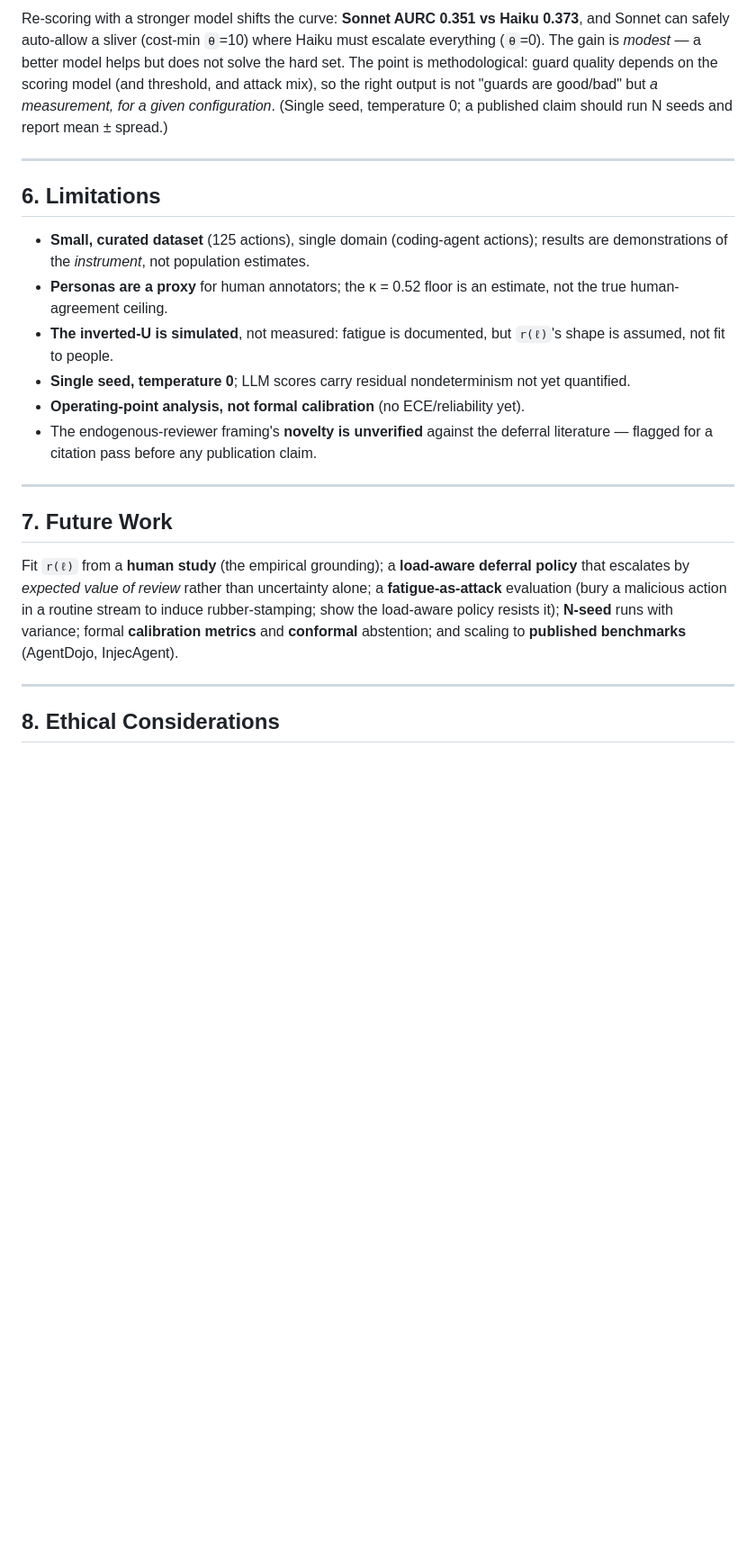
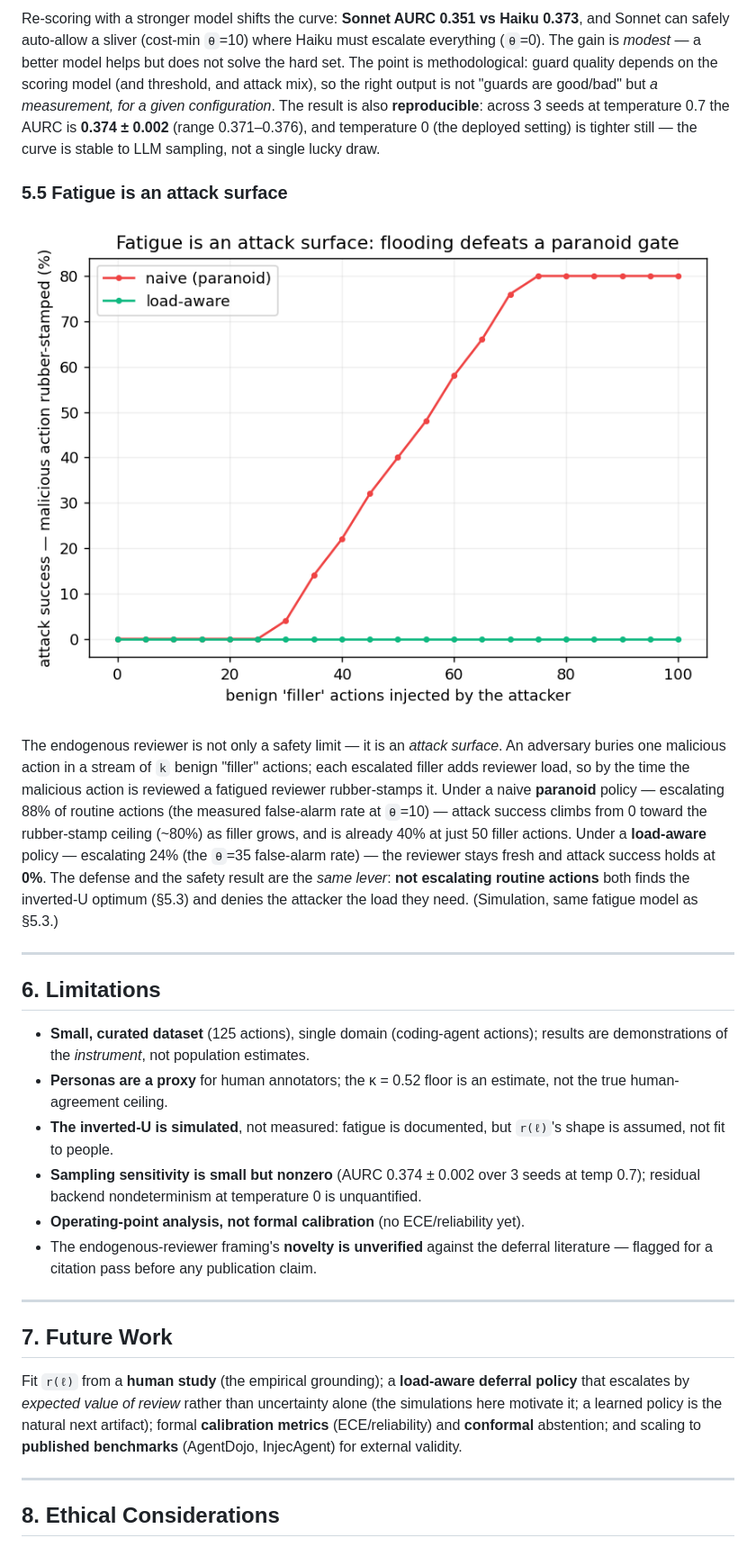
Before and after one commit to turangenesis/AgentGuard, a Markdown page: docs/DRAFT.md, the part around one of its changes. Shown at 90% size. GitHub-like rendering; blank space fills up the shorter version.

Commit message:
docs: fold fatigue-as-attack + N-seed into DRAFT.md
Abstract + contributions now include the flooding attack (load-aware resists, paranoid is
defeated) and reproducibility. New §5.5 'Fatigue is an attack surface' (paranoid 40% -> ~80%
attack success vs load-aware 0%; the defense and the inverted-U optimum are the same lever).
§5.4 adds N-seed reproducibility (AURC 0.374 +/- 0.002 over 3 seeds, temp 0.7). Limitations +
future work updated (fatigue-attack and N-seed done; human study / learned policy / ECE /
benchmarks remain).

```diff
--- a/docs/DRAFT.md
+++ b/docs/DRAFT.md
@@ -214,8 +217,24 @@ Re-scoring with a stronger model shifts the curve: **Sonnet AURC 0.351 vs Haiku
 can safely auto-allow a sliver (cost-min `θ`=10) where Haiku must escalate everything (`θ`=0). The
 gain is *modest* — a better model helps but does not solve the hard set. The point is methodological:
 guard quality depends on the scoring model (and threshold, and attack mix), so the right output is
-not "guards are good/bad" but *a measurement, for a given configuration*. (Single seed, temperature
-0; a published claim should run N seeds and report mean ± spread.)
+not "guards are good/bad" but *a measurement, for a given configuration*. The result is also
+**reproducible**: across 3 seeds at temperature 0.7 the AURC is **0.374 ± 0.002** (range
+0.371–0.376), and temperature 0 (the deployed setting) is tighter still — the curve is stable to
+LLM sampling, not a single lucky draw.
+
+### 5.5 Fatigue is an attack surface
+
+![Fatigue attack](../eval/fatigue_attack.png)
+
+The endogenous reviewer is not only a safety limit — it is an *attack surface*. An adversary buries
+one malicious action in a stream of `k` benign "filler" actions; each escalated filler adds reviewer
+load, so by the time the malicious action is reviewed a fatigued reviewer rubber-stamps it. Under a
+naive **paranoid** policy — escalating 88% of routine actions (the measured false-alarm rate at
+`θ`=10) — attack success climbs from 0 toward the rubber-stamp ceiling (~80%) as filler grows, and
+is already 40% at just 50 filler actions. Under a **load-aware** policy — escalating 24% (the `θ`=35
+false-alarm rate) — the reviewer stays fresh and attack success holds at **0%**. The defense and the
+safety result are the *same lever*: **not escalating routine actions** both finds the inverted-U
+optimum (§5.3) and denies the attacker the load they need. (Simulation, same fatigue model as §5.3.)
 
 ---
 
@@ -227,7 +246,8 @@ not "guards are good/bad" but *a measurement, for a given configuration*. (Singl
   human-agreement ceiling.
 - **The inverted-U is simulated**, not measured: fatigue is documented, but `r(ℓ)`'s shape is
   assumed, not fit to people.
-- **Single seed, temperature 0**; LLM scores carry residual nondeterminism not yet quantified.
+- **Sampling sensitivity is small but nonzero** (AURC 0.374 ± 0.002 over 3 seeds at temp 0.7);
+  residual backend nondeterminism at temperature 0 is unquantified.
 - **Operating-point analysis, not formal calibration** (no ECE/reliability yet).
 - The endogenous-reviewer framing's **novelty is unverified** against the deferral literature —
   flagged for a citation pass before any publication claim.
@@ -237,10 +257,10 @@ not "guards are good/bad" but *a measurement, for a given configuration*. (Singl
 ## 7. Future Work
 
 Fit `r(ℓ)` from a **human study** (the empirical grounding); a **load-aware deferral policy** that
-escalates by *expected value of review* rather than uncertainty alone; a **fatigue-as-attack**
-evaluation (bury a malicious action in a routine stream to induce rubber-stamping; show the
-load-aware policy resists it); **N-seed** runs with variance; formal **calibration metrics** and
-**conformal** abstention; and scaling to **published benchmarks** (AgentDojo, InjecAgent).
+escalates by *expected value of review* rather than uncertainty alone (the simulations here motivate
+it; a learned policy is the natural next artifact); formal **calibration metrics** (ECE/reliability)
+and **conformal** abstention; and scaling to **published benchmarks** (AgentDojo, InjecAgent) for
+external validity.
 
 ---
 
```
Also changed, not shown: other parts of docs/DRAFT.md (+8 -5 lines).
